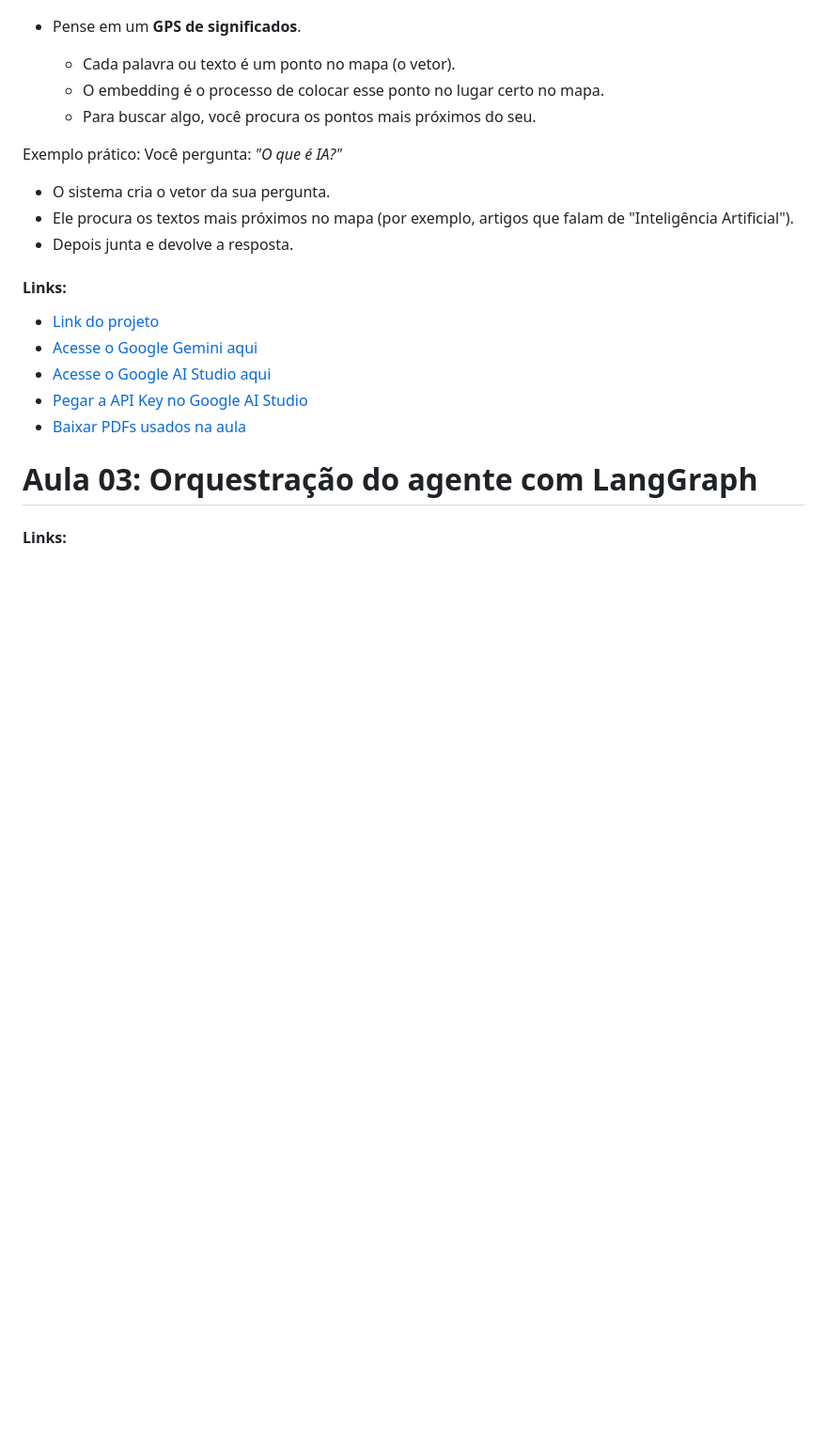
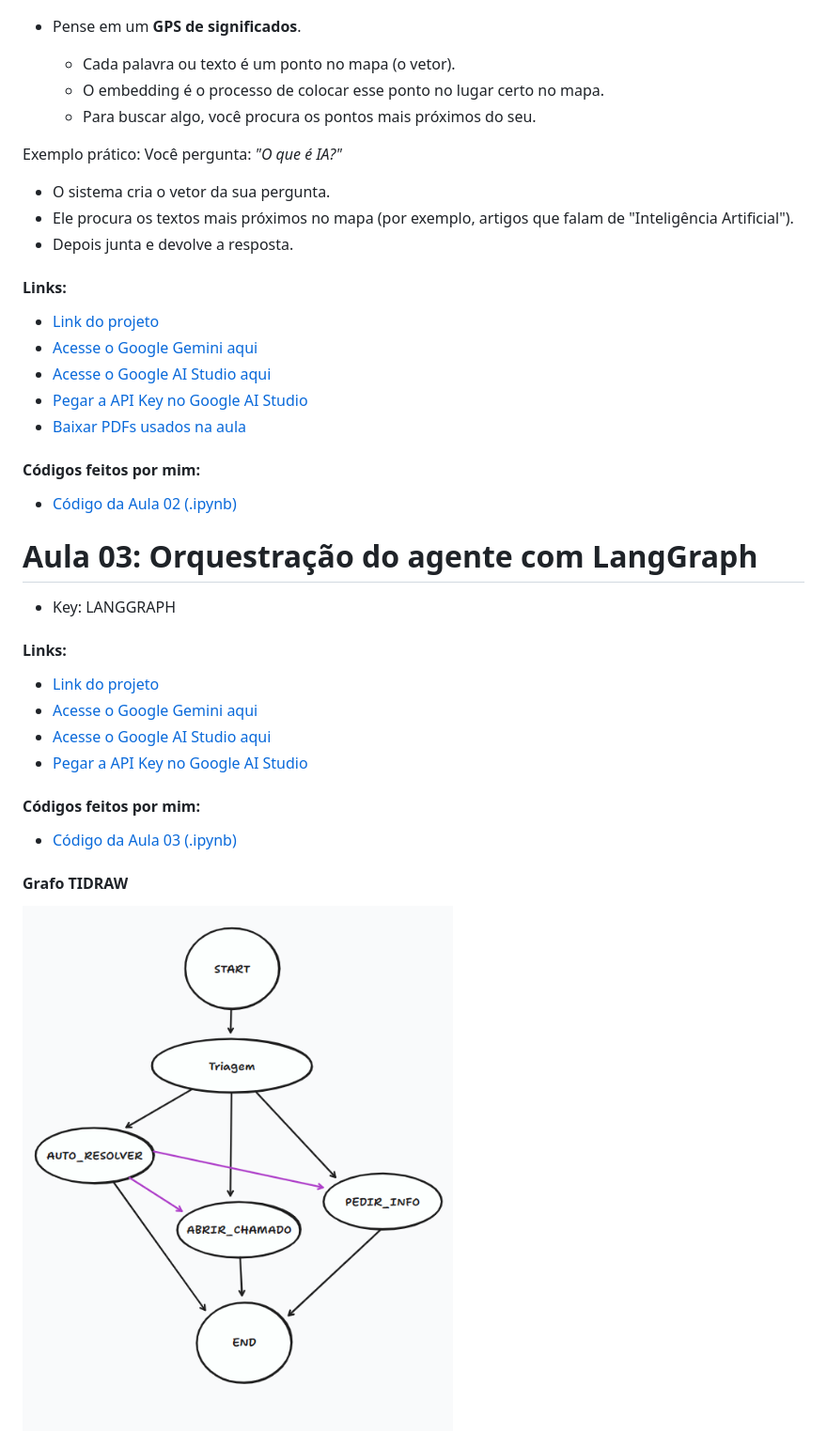
Before and after one commit to JPLabussiereF/imersao-dev-agentes-ia-alura, a Markdown page: README.md, the part around the change printed below. Shown: that part at 94% size. Rendered like a GitHub page; blank space fills up the shorter version.

```diff
--- a/README.md
+++ b/README.md
@@ -127,6 +129,27 @@ Você pergunta: *"O que é IA?"*
 - [Pegar a API Key no Google AI Studio](http://goo.gle/alura-apikey)
 - [Baixar PDFs usados na aula](https://fiapcom.sharepoint.com/:f:/s/Alura/EgXUUcDoHDBBosouJgEJfHYBBWuR109bX7XbPfACYk8TUg?e=kqUpj5)
 
+#### Códigos feitos por mim:
+
+- [Código da Aula 02 (.ipynb)](Aula_2_Imersão_Agentes_IA_Alura.ipynb)
+
+
 # Aula 03: Orquestração do agente com LangGraph
 
+- Key: LANGGRAPH
+
 #### Links:
+
+- [Link do projeto](https://colab.research.google.com/drive/17CGpuWY0M1njllxWD_d6oyXAtA3p3Bs2?usp=sharing)
+- [Acesse o Google Gemini aqui](https://goo.gle/alura-gemini-br)
+- [Acesse o Google AI Studio aqui](https://goo.gle/alura-aistudio-br)
+- [Pegar a API Key no Google AI Studio](http://goo.gle/alura-apikey)
+
+#### Códigos feitos por mim:
+
+- [Código da Aula 03 (.ipynb)](Aula_3_Imersão_Agentes_IA_Alura.ipynb)
+
+#### Grafo TIDRAW
+
+![Grafo TIDRAW](assets/images/grafo-tidraw.png)
+
```
Also changed, not shown: other parts of README.md (+78 -1 lines).
